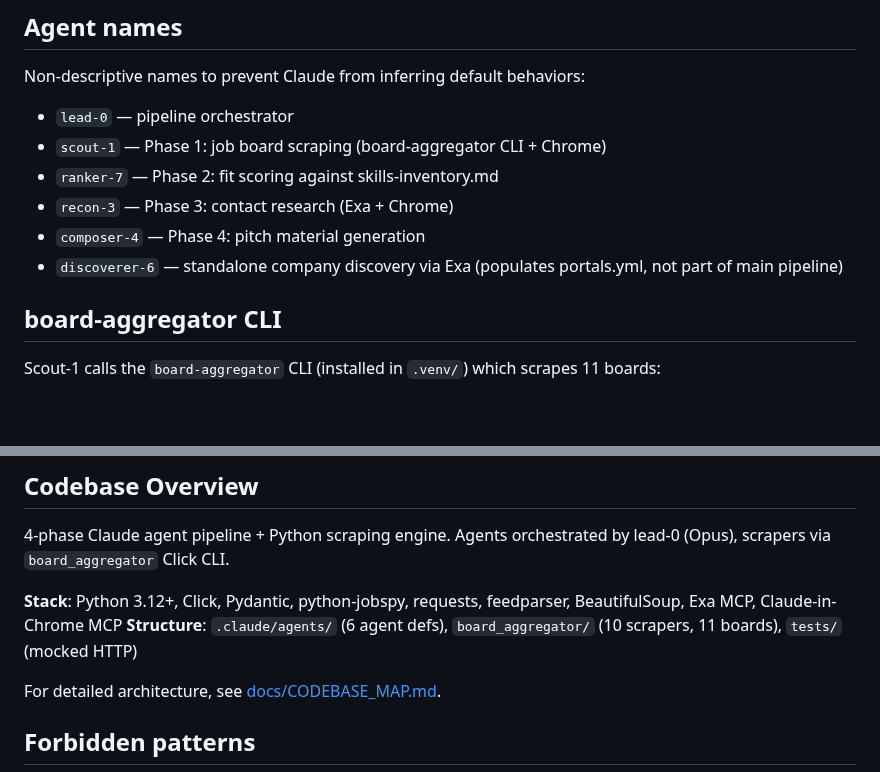
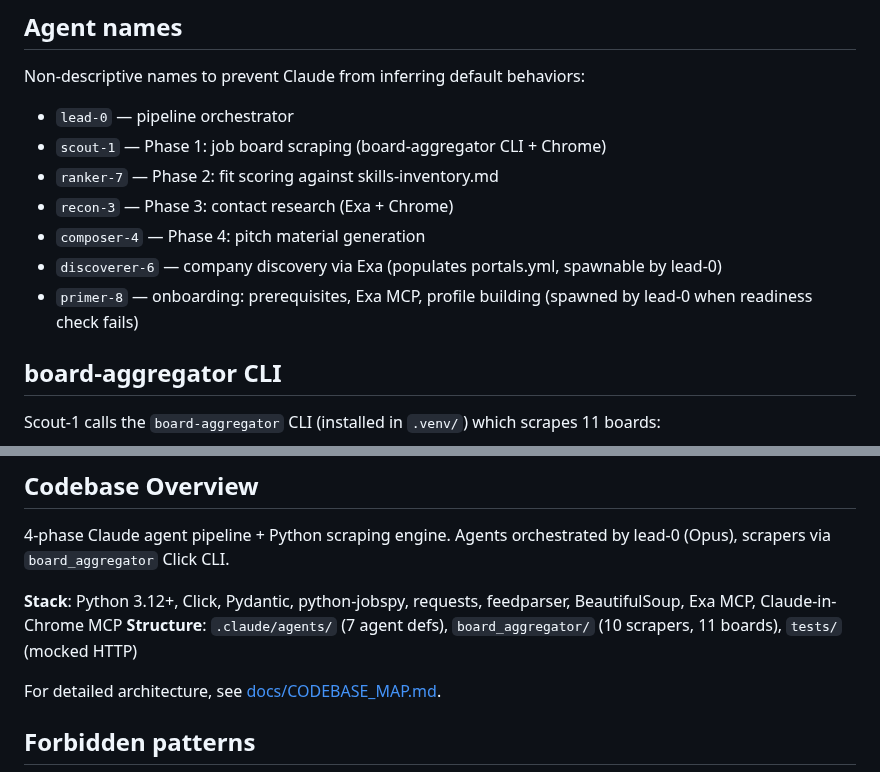
Before and after one commit to 0xquinto/agent-job-research, a Markdown page: .claude/CLAUDE.md, 2 parts joined by grey strips. Drawn GitHub-style; blank space fills up the shorter version.

Commit message:
docs: add primer-8 to agent names, update discoverer-6 description

```diff
--- a/.claude/CLAUDE.md
+++ b/.claude/CLAUDE.md
@@ -18,7 +18,8 @@ Non-descriptive names to prevent Claude from inferring default behaviors:
 - `ranker-7` — Phase 2: fit scoring against skills-inventory.md
 - `recon-3` — Phase 3: contact research (Exa + Chrome)
 - `composer-4` — Phase 4: pitch material generation
-- `discoverer-6` — standalone company discovery via Exa (populates portals.yml, not part of main pipeline)
+- `discoverer-6` — company discovery via Exa (populates portals.yml, spawnable by lead-0)
+- `primer-8` — onboarding: prerequisites, Exa MCP, profile building (spawned by lead-0 when readiness check fails)
 
 ## board-aggregator CLI
 
@@ -81,7 +82,7 @@ This constraint survives context compaction because it is in CLAUDE.md.
 4-phase Claude agent pipeline + Python scraping engine. Agents orchestrated by lead-0 (Opus), scrapers via `board_aggregator` Click CLI.
 
 **Stack**: Python 3.12+, Click, Pydantic, python-jobspy, requests, feedparser, BeautifulSoup, Exa MCP, Claude-in-Chrome MCP
-**Structure**: `.claude/agents/` (6 agent defs), `board_aggregator/` (10 scrapers, 11 boards), `tests/` (mocked HTTP)
+**Structure**: `.claude/agents/` (7 agent defs), `board_aggregator/` (10 scrapers, 11 boards), `tests/` (mocked HTTP)
 
 For detailed architecture, see [docs/CODEBASE_MAP.md](docs/CODEBASE_MAP.md).
 
```
